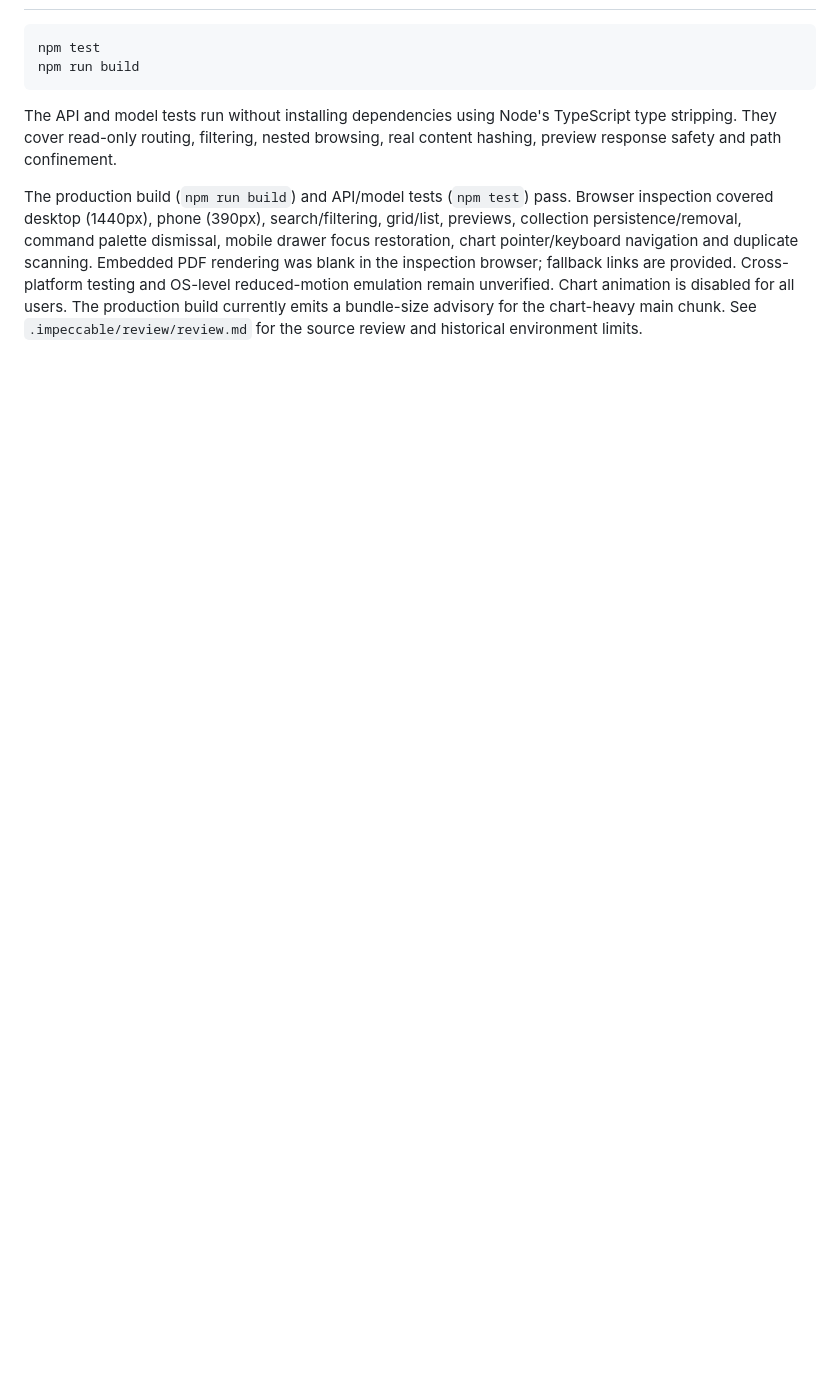
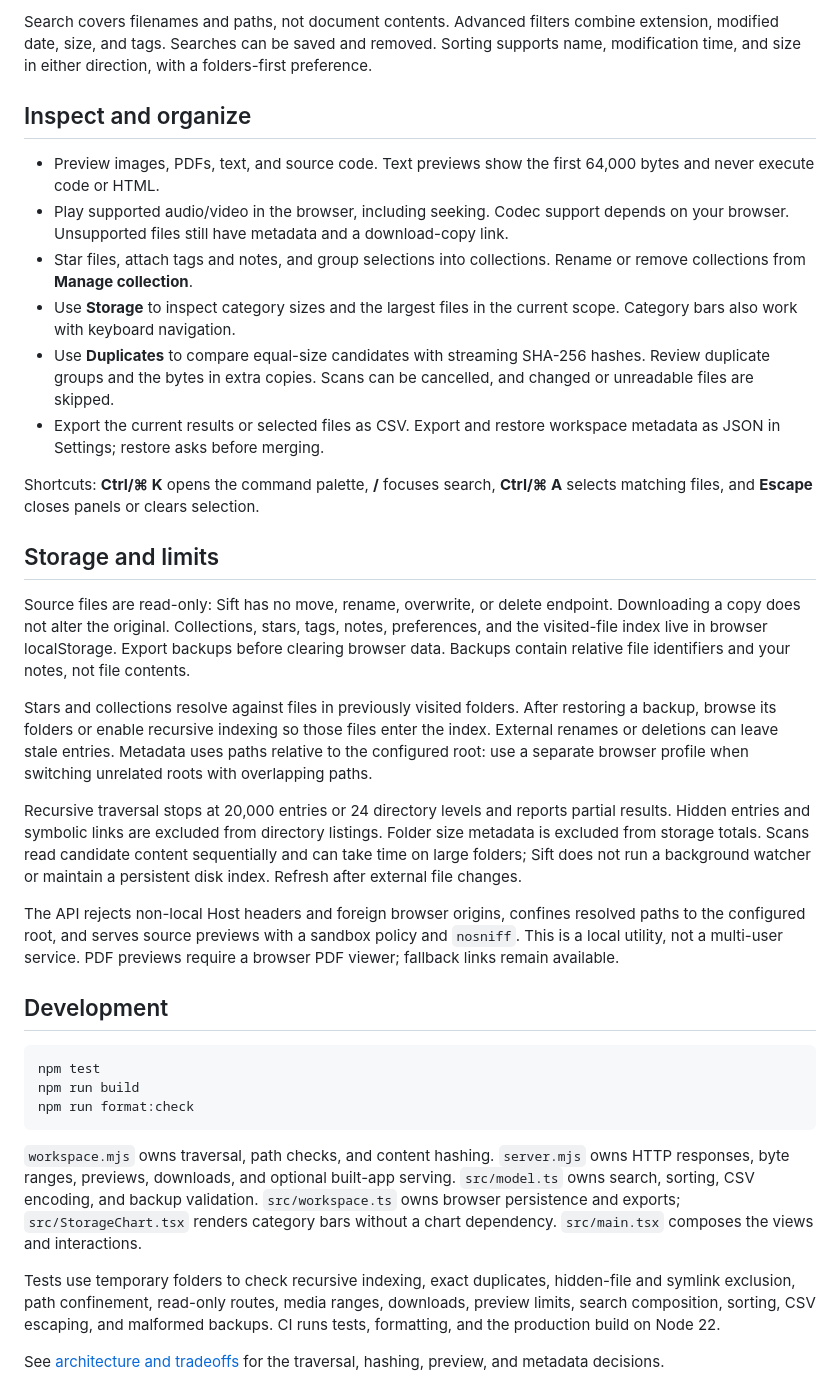
Before and after one commit to ebilesh/sift, a Markdown page: README.md, the part around one of its changes. GitHub-like rendering; blank space fills up the shorter version.

````diff
--- a/README.md
+++ b/README.md
@@ -47,9 +58,36 @@ Explorer data, analytics and duplicate scans cover the currently open directory;
+Search covers filenames and paths, not document contents. Advanced filters combine extension, modified date, size, and tags. Searches can be saved and removed. Sorting supports name, modification time, and size in either direction, with a folders-first preference.
+
+## Inspect and organize
+
+- Preview images, PDFs, text, and source code. Text previews show the first 64,000 bytes and never execute code or HTML.
+- Play supported audio/video in the browser, including seeking. Codec support depends on your browser. Unsupported files still have metadata and a download-copy link.
+- Star files, attach tags and notes, and group selections into collections. Rename or remove collections from **Manage collection**.
+- Use **Storage** to inspect category sizes and the largest files in the current scope. Category bars also work with keyboard navigation.
+- Use **Duplicates** to compare equal-size candidates with streaming SHA-256 hashes. Review duplicate groups and the bytes in extra copies. Scans can be cancelled, and changed or unreadable files are skipped.
+- Export the current results or selected files as CSV. Export and restore workspace metadata as JSON in Settings; restore asks before merging.
+
+Shortcuts: **Ctrl/⌘ K** opens the command palette, **/** focuses search, **Ctrl/⌘ A** selects matching files, and **Escape** closes panels or clears selection.
+
+## Storage and limits
+
+Source files are read-only: Sift has no move, rename, overwrite, or delete endpoint. Downloading a copy does not alter the original. Collections, stars, tags, notes, preferences, and the visited-file index live in browser localStorage. Export backups before clearing browser data. Backups contain relative file identifiers and your notes, not file contents.
+
+Stars and collections resolve against files in previously visited folders. After restoring a backup, browse its folders or enable recursive indexing so those files enter the index. External renames or deletions can leave stale entries. Metadata uses paths relative to the configured root: use a separate browser profile when switching unrelated roots with overlapping paths.
+
+Recursive traversal stops at 20,000 entries or 24 directory levels and reports partial results. Hidden entries and symbolic links are excluded from directory listings. Folder size metadata is excluded from storage totals. Scans read candidate content sequentially and can take time on large folders; Sift does not run a background watcher or maintain a persistent disk index. Refresh after external file changes.
+
+The API rejects non-local Host headers and foreign browser origins, confines resolved paths to the configured root, and serves source previews with a sandbox policy and `nosniff`. This is a local utility, not a multi-user service. PDF previews require a browser PDF viewer; fallback links remain available.
+
+## Development
 
 ```bash
 npm test
 npm run build
+npm run format:check
 ```
 
-The API and model tests run without installing dependencies using Node's TypeScript type stripping. They cover read-only routing, filtering, nested browsing, real content hashing, preview response safety and path confinement.
+`workspace.mjs` owns traversal, path checks, and content hashing. `server.mjs` owns HTTP responses, byte ranges, previews, downloads, and optional built-app serving. `src/model.ts` owns search, sorting, CSV encoding, and backup validation. `src/workspace.ts` owns browser persistence and exports; `src/StorageChart.tsx` renders category bars without a chart dependency. `src/main.tsx` composes the views and interactions.
 
-The production build (`npm run build`) and API/model tests (`npm test`) pass. Browser inspection covered desktop (1440px), phone (390px), search/filtering, grid/list, previews, collection persistence/removal, command palette dismissal, mobile drawer focus restoration, chart pointer/keyboard navigation and duplicate scanning. Embedded PDF rendering was blank in the inspection browser; fallback links are provided. Cross-platform testing and OS-level reduced-motion emulation remain unverified. Chart animation is disabled for all users. The production build currently emits a bundle-size advisory for the chart-heavy main chunk. See `.impeccable/review/review.md` for the source review and historical environment limits.
+Tests use temporary folders to check recursive indexing, exact duplicates, hidden-file and symlink exclusion, path confinement, read-only routes, media ranges, downloads, preview limits, search composition, sorting, CSV escaping, and malformed backups. CI runs tests, formatting, and the production build on Node 22.
+
+See [architecture and tradeoffs](docs/architecture.md) for the traversal, hashing, preview, and metadata decisions.
````
Also changed, not shown: other parts of README.md (+34 -23 lines), PRODUCT.md (+10 -2 lines), docs/architecture.md (added, +33 -0 lines), docs/workspace.png (added), 16 other files.
